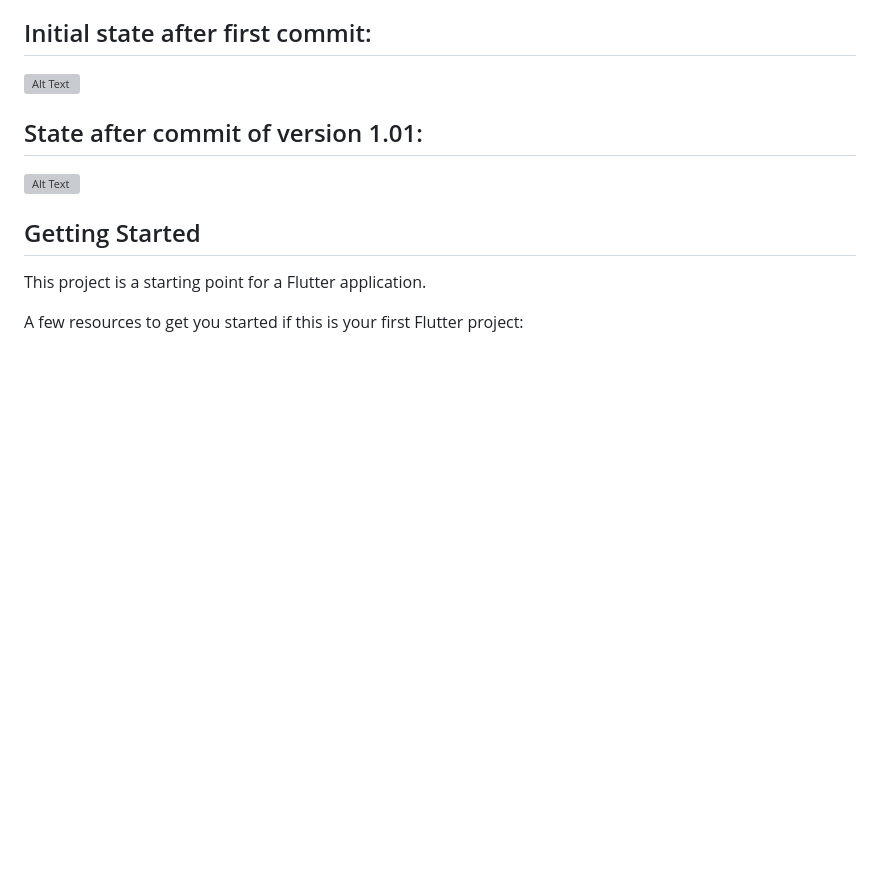
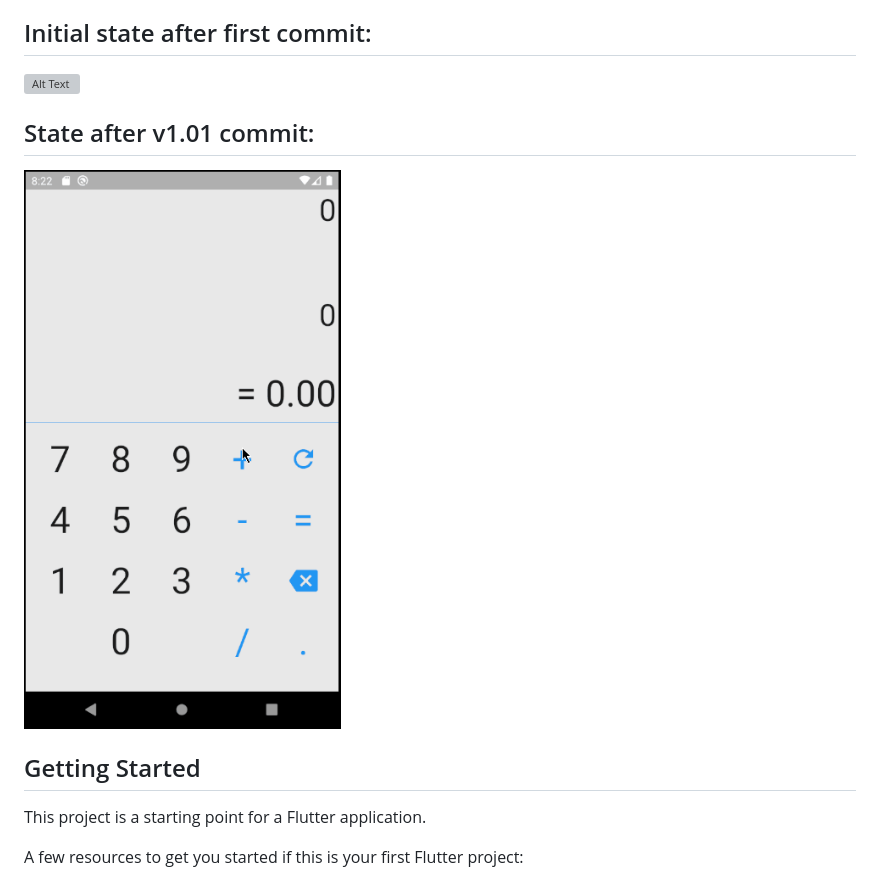
Before and after one commit to AmorimGabrielCE/FlutterProjectsPrototypes, a Markdown page: calculator_prototype/README.md, the part around the change. Drawn GitHub-style; pictures changed too: calculator_prototype/media/appGif_v1.01.gif (added); blank space fills up the shorter version; grey boxes are pictures that could not be loaded.

Commit message:
Adding version gif in README

```diff
--- a/calculator_prototype/README.md
+++ b/calculator_prototype/README.md
@@ -6,9 +6,9 @@ A new Flutter project based on https://github.com/florinpop17/app-ideas idea.
 
 ![Alt Text](./media/appGif_v1.gif)
 
-## State after commit of version 1.01:
+## State after v1.01 commit:
 
-![Alt Text]()
+![Alt Text](./media/appGif_v1.01.gif)
 
 ## Getting Started
 
```
